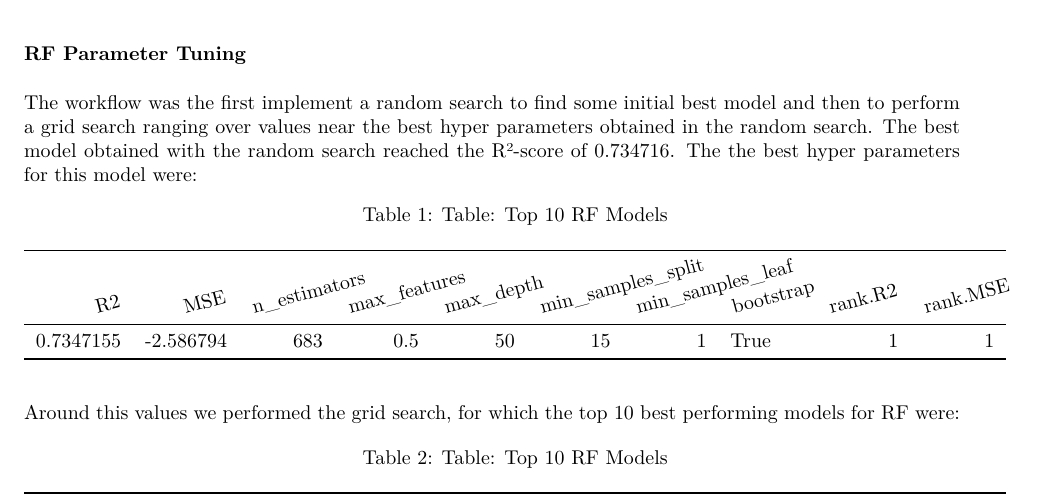
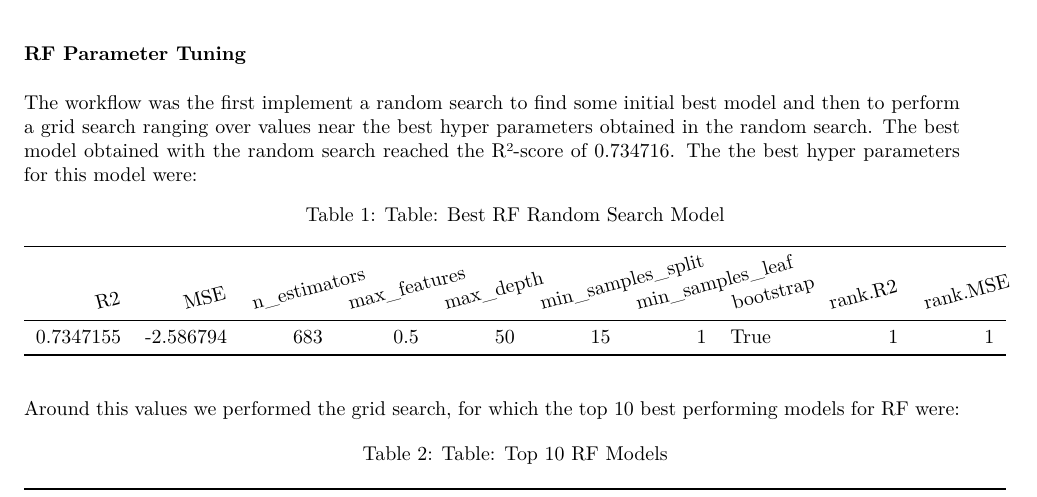
Before and after one commit to iml-term-project/project, an R Markdown document (initial_report.Rmd): part of page 6 of 7, cut so that both start at the same text. The pictures show the output file initial_report.pdf that the author committed with the source.

Commit message:
Changed title of one table

````diff
--- a/initial_report.Rmd
+++ b/initial_report.Rmd
@@ -109,7 +109,7 @@ The workflow was the first implement a random search to find some initial best m
 ranging over values near the best hyper parameters obtained in the random search. The best model obtained with the random search reached the R²-score of 0.734716. The the best hyper parameters for this model were:
 ```{r,echo=FALSE}
 data <- read.csv('niklas/RF_random_top_models.csv')
-kable(data, caption = "Table: Top 10 RF Models") %>%
+kable(data, caption = "Table: Best RF Random Search Model") %>%
   kable_styling() %>%
   column_spec(3:ncol(data), width = "0.5in") %>%
   row_spec(0, angle = 15)
````
Also changed, not shown: initial_report.pdf.
